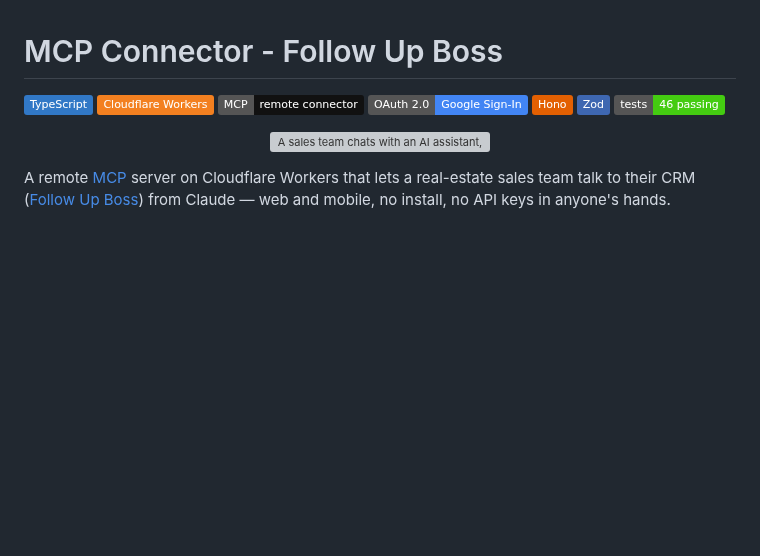
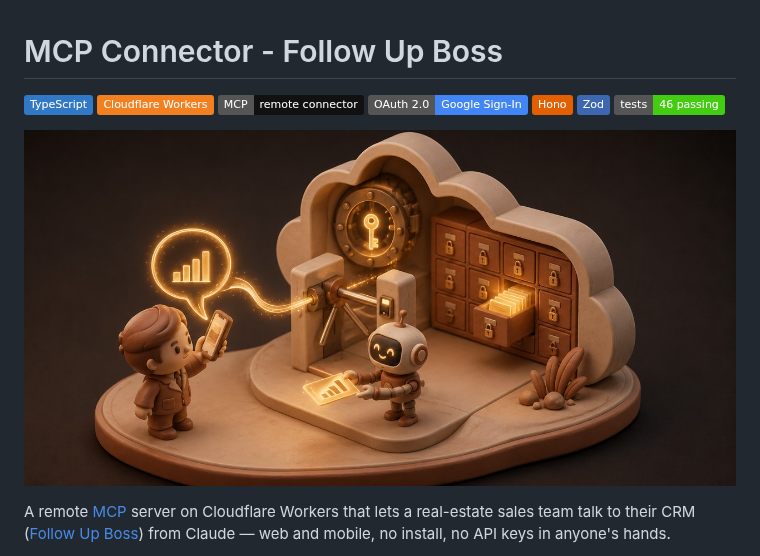
Before and after one commit to Alexey0424/mcp-connector-followupboss, a Markdown page: README.md, the part around the change. GitHub-like rendering; pictures changed too: assets/hero.jpg (added); badges without logos; blank space fills up the shorter version; grey boxes are pictures that could not be loaded.

Commit message:
Unify the hero illustration with the portfolio image set

```diff
--- a/README.md
+++ b/README.md
@@ -9,7 +9,7 @@
 ![Tests](https://img.shields.io/badge/tests-46_passing-brightgreen)
 
 <p align="center">
-  <img src="assets/hero.png" alt="A sales team chats with an AI assistant, which reaches their real-estate CRM through a secure cloud gateway — the MCP connector" width="100%">
+  <img src="assets/hero.jpg" alt="A sales team chats with an AI assistant, which reaches their real-estate CRM through a secure cloud gateway — the MCP connector" width="100%">
 </p>
 
 A remote [MCP](https://modelcontextprotocol.io) server on Cloudflare Workers that lets a real-estate sales team talk to their CRM ([Follow Up Boss](https://www.followupboss.com)) from Claude — web and mobile, no install, no API keys in anyone's hands.
```
Also changed, not shown: 1 other file.
